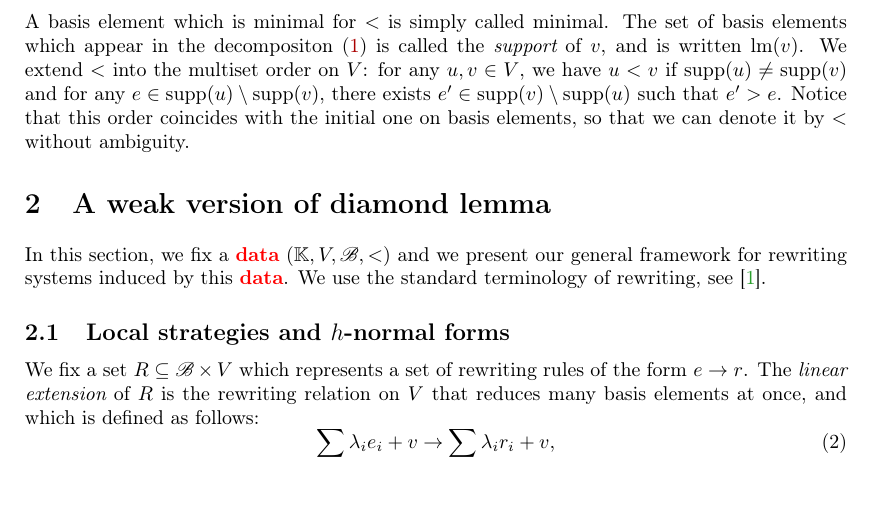
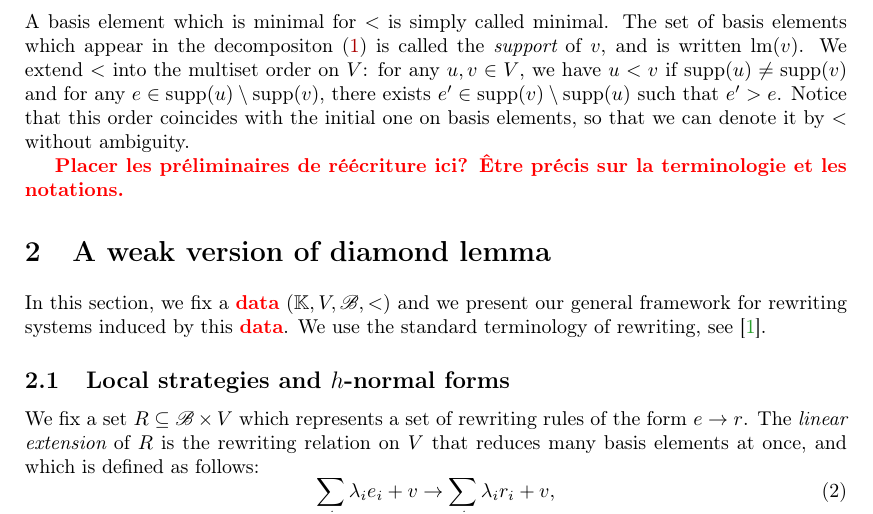
Before and after one commit to CyrilleChenavier/IWC_2019, a LaTeX paper (Test.tex): part of page 3 of 8 before the commit and part of page 3 of 9 after it, cut so that both start at the same text, the shorter picture padded with empty space. Compiled offline with pdfLaTeX.

Commit message:
Reprise rédaction première section

```diff
--- a/Test.tex
+++ b/Test.tex
@@ -212,6 +212,9 @@ $e\in\supp(u)\setminus\supp(v)$, there exists
 $e'\in\supp(v)\setminus\supp(u)$ such that $e'>e$. Notice that this order
 coincides with the initial one on basis elements, so that we can denote
 it by $<$ without ambiguity.
+
+\todo{Placer les préliminaires de réécriture ici? Être précis sur la
+terminologie et les notations}
 
 \section{\secDeux}\label{sec:deux}
 
```
